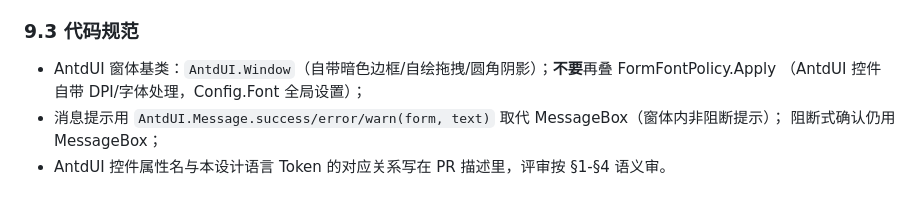
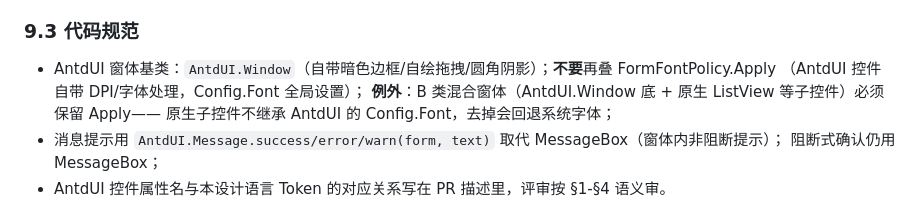
Before and after one commit to aerostone/gdterm, a Markdown page: docs/DESIGN-LANGUAGE.md, the part around the change. Rendered like a GitHub page.

Commit message:
docs: clarify B-class hybrid forms keep FormFontPolicy.Apply (native children don't inherit AntdUI Config.Font)

```diff
--- a/docs/DESIGN-LANGUAGE.md
+++ b/docs/DESIGN-LANGUAGE.md
@@ -268,6 +268,8 @@ DarkUI（作者离世停更）、AcrylicUI/Beep（net Core/net8，Win7 出局）
 
 - AntdUI 窗体基类：`AntdUI.Window`（自带暗色边框/自绘拖拽/圆角阴影）；**不要**再叠 FormFontPolicy.Apply
   （AntdUI 控件自带 DPI/字体处理，Config.Font 全局设置）；
+  **例外**：B 类混合窗体（AntdUI.Window 底 + 原生 ListView 等子控件）必须保留 Apply——
+  原生子控件不继承 AntdUI 的 Config.Font，去掉会回退系统字体；
 - 消息提示用 `AntdUI.Message.success/error/warn(form, text)` 取代 MessageBox（窗体内非阻断提示）；
   阻断式确认仍用 MessageBox；
 - AntdUI 控件属性名与本设计语言 Token 的对应关系写在 PR 描述里，评审按 §1-§4 语义审。
```
